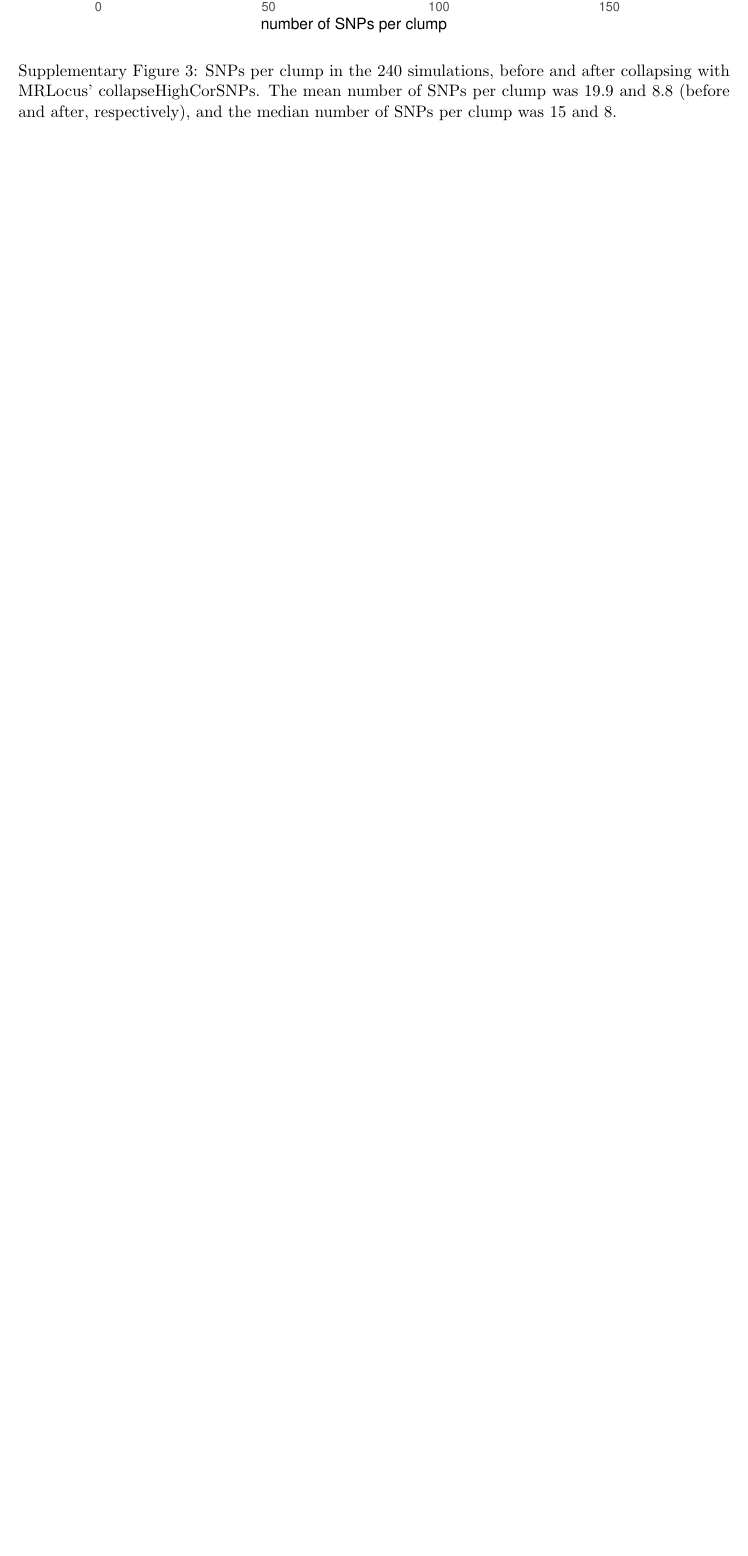
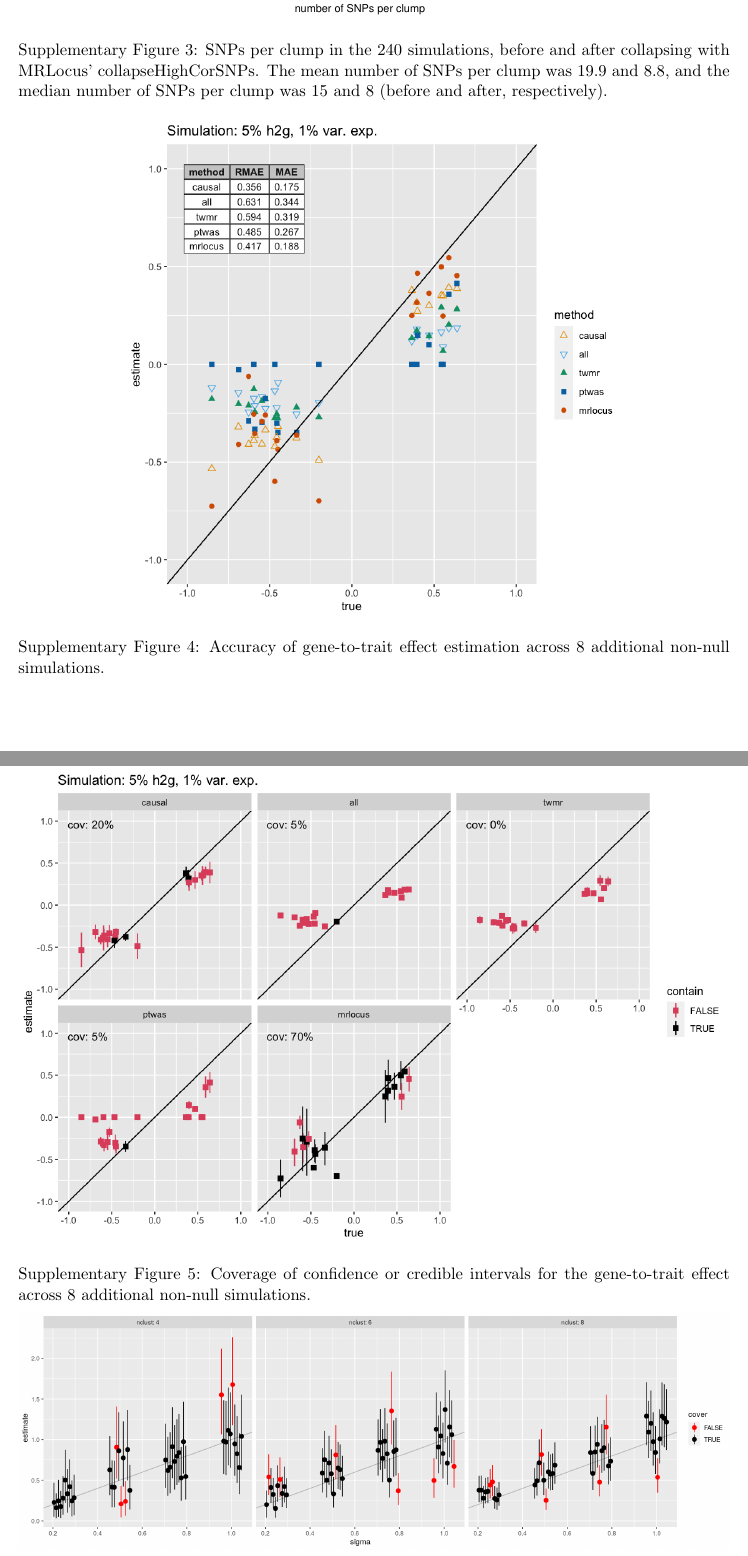
Before and after one commit to mikelove/mrlocusPaper, a LaTeX document (supp/supp.tex): part of page 3 of 3 before the commit and two parts of pages 3 and 4 of 4 after it, the two joined at a grey line, cut at the place of the change, the shorter picture padded with empty space. Compiled offline with pdfLaTeX.

Commit message:
adding more supp figs

```diff
--- a/supp/supp.tex
+++ b/supp/supp.tex
@@ -75,11 +75,44 @@ Liver & SORT1 & LDL & 1 & rs7538453 & 110056537 & rs7538453 & 110056537 & 1 \\
 
 \begin{figure}[!ht]
   \centering
-  \includegraphics[width=\textwidth]{figs/snps-per-clump}
+  \includegraphics[width=.7\textwidth]{figs/snps-per-clump}
   \caption{SNPs per clump in the 240 simulations, before and after
     collapsing with MRLocus’ collapseHighCorSNPs. The mean number of
-    SNPs per clump was 19.9 and 8.8 (before and after, respectively),
-    and the median number of SNPs per clump was 15 and 8.}
+    SNPs per clump was 19.9 and 8.8, and the median number of SNPs per
+    clump was 15 and 8 (before and after, respectively).}
+\end{figure}
+
+\begin{figure}[!ht]
+  \centering
+  \includegraphics[width=.7\textwidth]{figs/sim2.png}
+  \caption{Accuracy of gene-to-trait effect estimation across 8
+    additional non-null simulations.}
+\end{figure}
+
+\begin{figure}[!ht]
+  \centering
+  \includegraphics[width=\textwidth]{figs/cover2.png}
+  \caption{Coverage of confidence or credible intervals for the
+    gene-to-trait effect across 8 additional non-null simulations.}
+\end{figure}
+
+\begin{figure}[!ht]
+  \centering
+  \includegraphics[width=\textwidth]{figs/sigma_est.png}
+  \caption{Simulation assessing MRLocus' estimation of the scale of
+    dispersion of effects ($\sigma$) around the gene-to-trait fitted
+    line. The summary statistics for eQTL and GWAS were generated from
+    a multivariate normal distribution as in the eCAVIAR model, using
+    a simulated LD matrix. The true alpha was set to 1, the true $\sigma$
+    varied from 0.25 to 1 in increments of 0.25 (x-axis), and the
+    number of LD-independent clusters varied between 4, 6, and 8
+    (left, middle, and right panels), with 10 iterations per setting
+    (plotted with spacing to avoid overplotting). The posterior mean
+    is indicated with a dot, while 80\% quantile-based credible
+    intervals and their coverage of the true value are indicated with
+    the line and its color. The simulation script is included within
+    the MRLocus package in the test directory, as an R script
+    \texttt{"test\_sigma.R"}.}
 \end{figure}
 
 \end{document}
```
Also changed, not shown: supp/figs/cover2.png (added), supp/figs/cover3.png (added), supp/figs/cover4.png (added), supp/figs/cover5.png (added), supp/figs/cover6.png (added), supp/figs/cover7.png (added), supp/figs/cover8.png (added), supp/figs/cover9.png (added), supp/figs/sigma_est.png (added), supp/figs/sim2.png (added), supp/figs/sim3.png (added), supp/figs/sim4.png (added), supp/figs/sim5.png (added), supp/figs/sim6.png (added), 5 more files, 2 other files.
